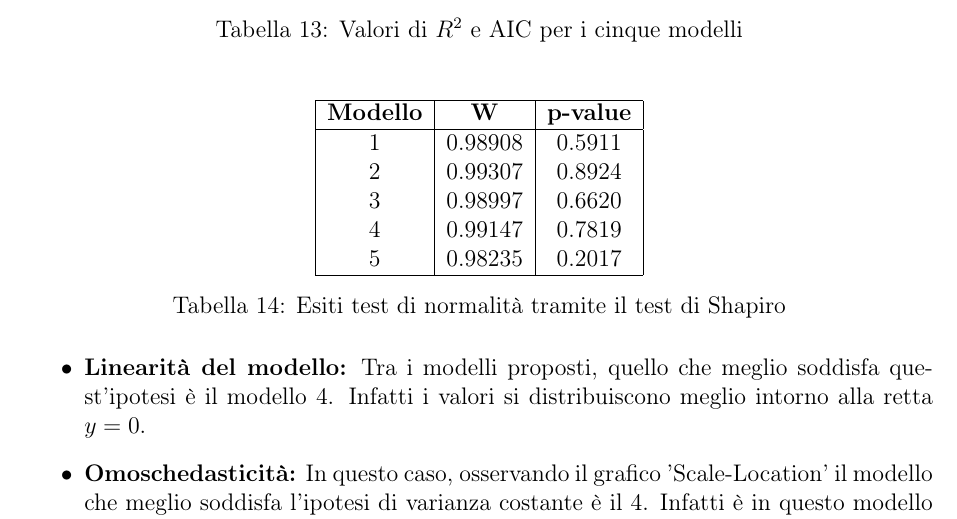
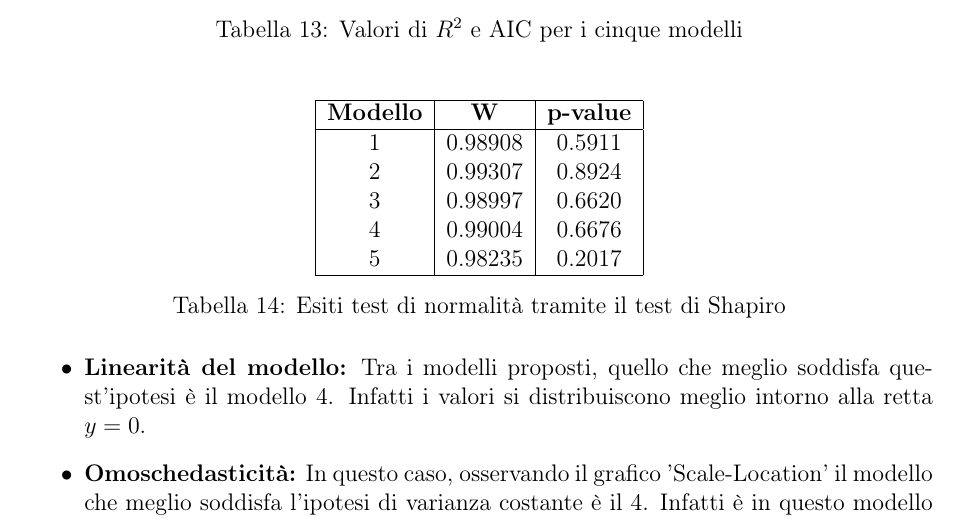
Before and after one commit to francescopeluso/AppliedStatistics-Project, a LaTeX document (latex/relazione.tex, which reads latex/SceltaModello.tex): part of page 16 of 16, cut so that both start at the same text. Compiled offline with pdfLaTeX.

Commit message:
correzione tabella shapiro

```diff
--- a/latex/SceltaModello.tex
+++ b/latex/SceltaModello.tex
@@ -71,7 +71,7 @@ Si riportano i valori di $R^2$, AIC e MSE dei cinque modelli.
 		1 & 0.98908 & 0.5911 \\
 		2 & 0.99307 & 0.8924 \\
 		3 & 0.98997 & 0.6620 \\
-		4 & 0.99147 & 0.7819 \\
+		4 & 0.99004 & 0.6676 \\
 		5 & 0.98235 & 0.2017 \\
 		\hline
 	\end{tabular}
```
Also changed, not shown: latex/relazione.pdf, 1 other file.
